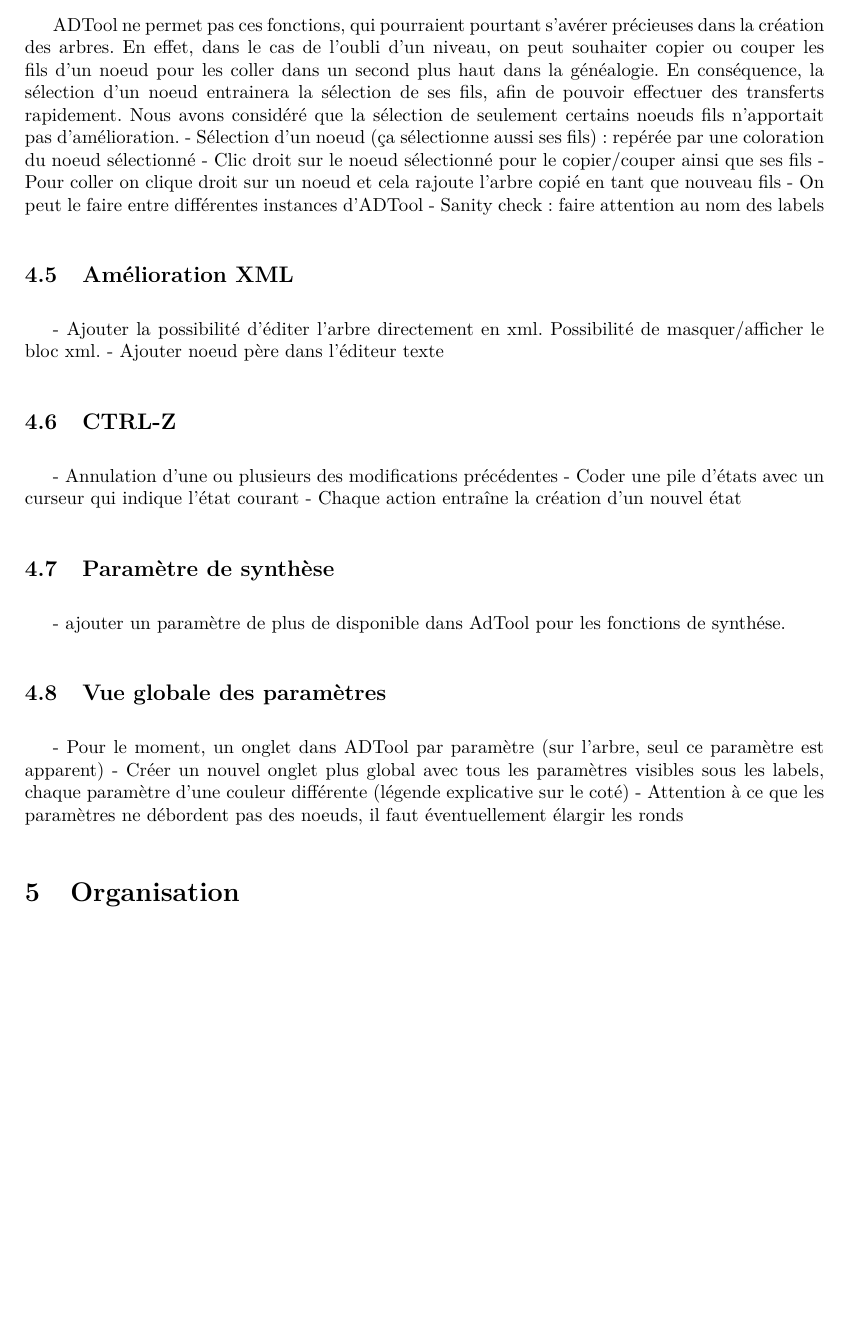
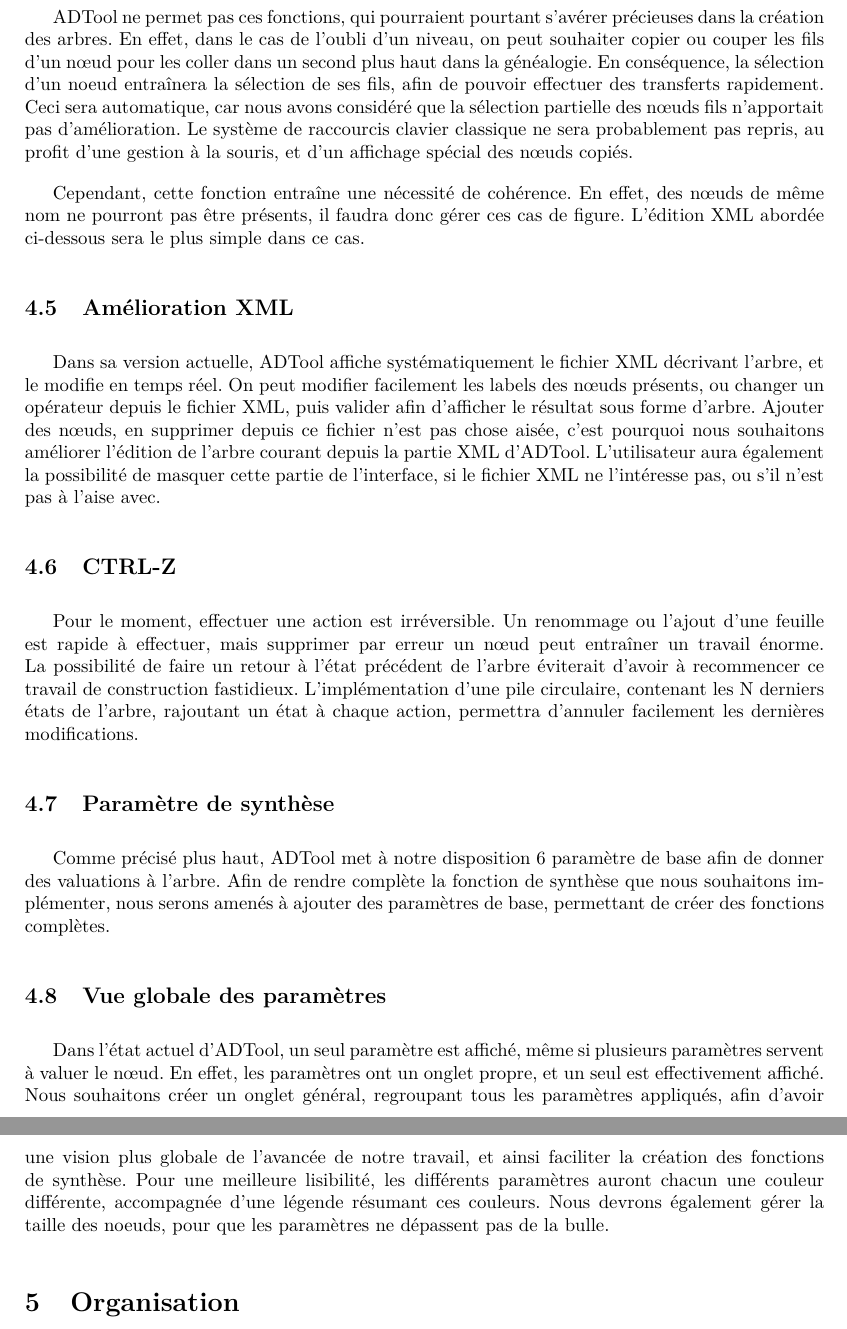
Before and after one commit to HKervadec/korrigolo, a LaTeX document (reports/2 - specification/main.tex, which reads reports/2 - specification/input/amelioration.tex): part of page 12 of 18 before the commit and two parts of pages 12 and 13 of 18 after it, the two joined at a grey line, cut so that both start at the same text, the shorter picture padded with empty space. Compiled offline with pdfLaTeX.

Commit message:
Redaction dernieres ameliorations

```diff
--- a/reports/2 - specification/input/amelioration.tex
+++ b/reports/2 - specification/input/amelioration.tex
@@ -53,30 +53,37 @@
 
 	\subsection{Couper copier coller}
 
-	ADTool ne permet pas ces fonctions, qui pourraient pourtant s'avérer précieuses dans la création des arbres. En effet, dans le cas de l'oubli d'un niveau, on peut souhaiter copier ou couper les fils d'un noeud pour les coller dans un second plus haut dans la généalogie.
-	En conséquence, la sélection d'un noeud entrainera la sélection de ses fils, afin de pouvoir effectuer des transferts rapidement. Nous avons considéré que la sélection de seulement certains noeuds fils n'apportait pas d'amélioration.
-	- Sélection d'un noeud (ça sélectionne aussi ses fils) : repérée par une coloration du noeud sélectionné
-	- Clic droit sur le noeud sélectionné pour le copier/couper ainsi que ses fils
-	- Pour coller on clique droit sur un noeud et cela rajoute l'arbre copié en tant que nouveau fils
-	- On peut le faire entre différentes instances d'ADTool
-	- Sanity check : faire attention au nom des labels
+	ADTool ne permet pas ces fonctions, qui pourraient pourtant s'avérer précieuses dans la création des arbres. En effet, dans le cas de l'oubli d'un niveau, on peut souhaiter copier ou couper les fils d'un nœud pour les coller dans un second plus haut dans la généalogie.
+	En conséquence, la sélection d'un noeud entraînera la sélection de ses fils, afin de pouvoir effectuer des transferts rapidement. Ceci sera automatique, car nous avons considéré que la sélection partielle des nœuds fils n'apportait pas d'amélioration. Le système de raccourcis clavier classique ne sera probablement pas repris, au profit d'une gestion à la souris, et d'un affichage spécial des nœuds copiés.
+
+	Cependant, cette fonction entraîne une nécessité de cohérence. En effet, des nœuds de même nom ne pourront pas être présents, il faudra donc gérer ces cas de figure. L'édition XML abordée ci-dessous sera le plus simple dans ce cas.
+	%- Sélection d'un noeud (ça sélectionne aussi ses fils) : repérée par une coloration du noeud sélectionné
+	%- Clic droit sur le noeud sélectionné pour le copier/couper ainsi que ses fils
+	%- Pour coller on clique droit sur un noeud et cela rajoute l'arbre copié en tant que nouveau fils
+	%- On peut le faire entre différentes instances d'ADTool
+	%- Sanity check : faire attention au nom des labels
 
 	\subsection{Amélioration XML}
 
-	- Ajouter la possibilité d'éditer l'arbre directement en xml. Possibilité de masquer/afficher le bloc xml.
-	- Ajouter noeud père dans l'éditeur texte
+	Dans sa version actuelle, ADTool affiche systématiquement le fichier XML décrivant l'arbre, et le modifie en temps réel. On peut modifier facilement les labels des nœuds présents, ou changer un opérateur depuis le fichier XML, puis valider afin d'afficher le résultat sous forme d'arbre. Ajouter des nœuds, en supprimer depuis ce fichier n'est pas chose aisée, c'est pourquoi nous souhaitons améliorer l'édition de l'arbre courant depuis la partie XML d'ADTool.
+	L'utilisateur aura également la possibilité de masquer cette partie de l'interface, si le fichier XML ne l'intéresse pas, ou s'il n'est pas à l'aise avec.
+	%- Ajouter la possibilité d'éditer l'arbre directement en xml. Possibilité de masquer/afficher le bloc xml.
+	%- Ajouter nœud père dans l'éditeur texte
 
 	\subsection{CTRL-Z}
-
-	- Annulation d'une ou plusieurs des modifications précédentes
-	- Coder une pile d'états avec un curseur qui indique l'état courant
-	- Chaque action entraîne la création d'un nouvel état
+	Pour le moment, effectuer une action est irréversible. Un renommage ou l'ajout d'une feuille est rapide à effectuer, mais supprimer par erreur un nœud peut entraîner un travail énorme. La possibilité de faire un retour à l'état précédent de l'arbre éviterait d'avoir à recommencer ce travail de construction fastidieux. L'implémentation d'une pile circulaire, contenant les N derniers états de l'arbre, rajoutant un état à chaque action, permettra d'annuler facilement les dernières modifications.
+	%- Annulation d'une ou plusieurs des modifications précédentes
+	%- Coder une pile d'états avec un curseur qui indique l'état courant
+	%- Chaque action entraîne la création d'un nouvel état
 
 	\subsection{Paramètre de synthèse}
-	- ajouter un paramètre de plus de disponible dans AdTool pour les fonctions de synthése.
+	Comme précisé plus haut, ADTool met à notre disposition 6 paramètre de base afin de donner des valuations à l'arbre. Afin de rendre complète la fonction de synthèse que nous souhaitons implémenter, nous serons amenés à ajouter des paramètres de base, permettant de créer des fonctions complètes.
+	%- ajouter un paramètre de plus de disponible dans AdTool pour les fonctions de synthèse.
 
 	\subsection{Vue globale des paramètres}
-
-	- Pour le moment, un onglet dans ADTool par paramètre (sur l'arbre, seul ce paramètre est apparent)
-	- Créer un nouvel onglet plus global avec tous les paramètres visibles sous les labels, chaque paramètre d'une couleur différente (légende explicative sur le coté)
-	- Attention à ce que les paramètres ne débordent pas des noeuds, il faut éventuellement élargir les ronds
+	Dans l'état actuel d'ADTool, un seul paramètre est affiché, même si plusieurs paramètres servent à valuer le nœud. En effet, les paramètres ont un onglet propre, et un seul est effectivement affiché. Nous souhaitons créer un onglet général, regroupant tous les paramètres appliqués, afin d'avoir une vision plus globale de l'avancée de notre travail, et ainsi faciliter la création des fonctions de synthèse.
+	Pour une meilleure lisibilité, les différents paramètres auront chacun une couleur différente, accompagnée d'une légende résumant ces couleurs.
+	Nous devrons également gérer la taille des noeuds, pour que les paramètres ne dépassent pas de la bulle.
+ 	%Pour le moment, un onglet dans ADTool par paramètre (sur l'arbre, seul ce paramètre est apparent)
+	%- Créer un nouvel onglet plus global avec tous les paramètres visibles sous les labels, chaque paramètre d'une couleur différente (légende %explicative sur le coté)
+	%- Attention à ce que les paramètres ne débordent pas des nœuds, il faut éventuellement élargir les ronds
```
Also changed, not shown: reports/2 - specification/input/amelioration.tex (2 more changed lines).
